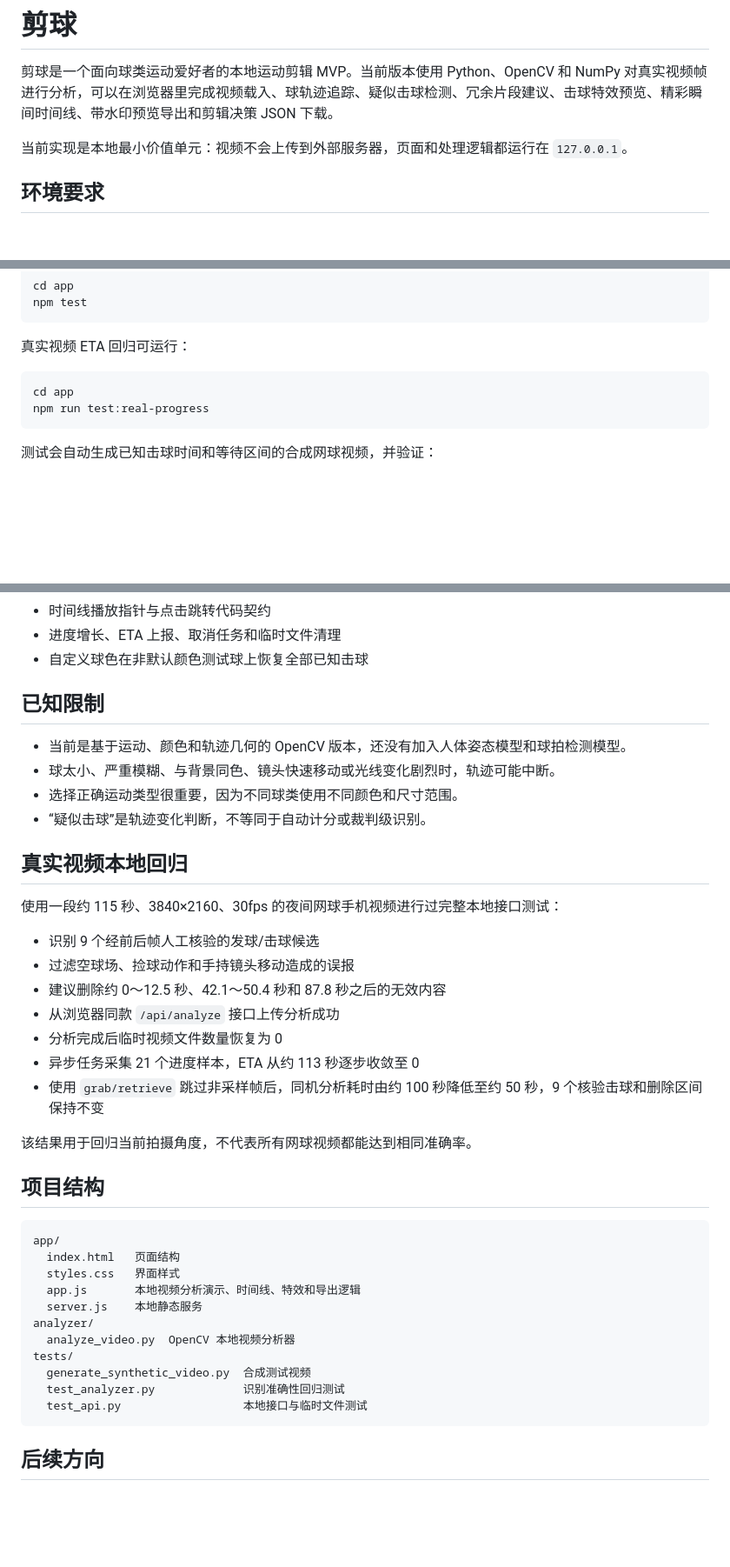
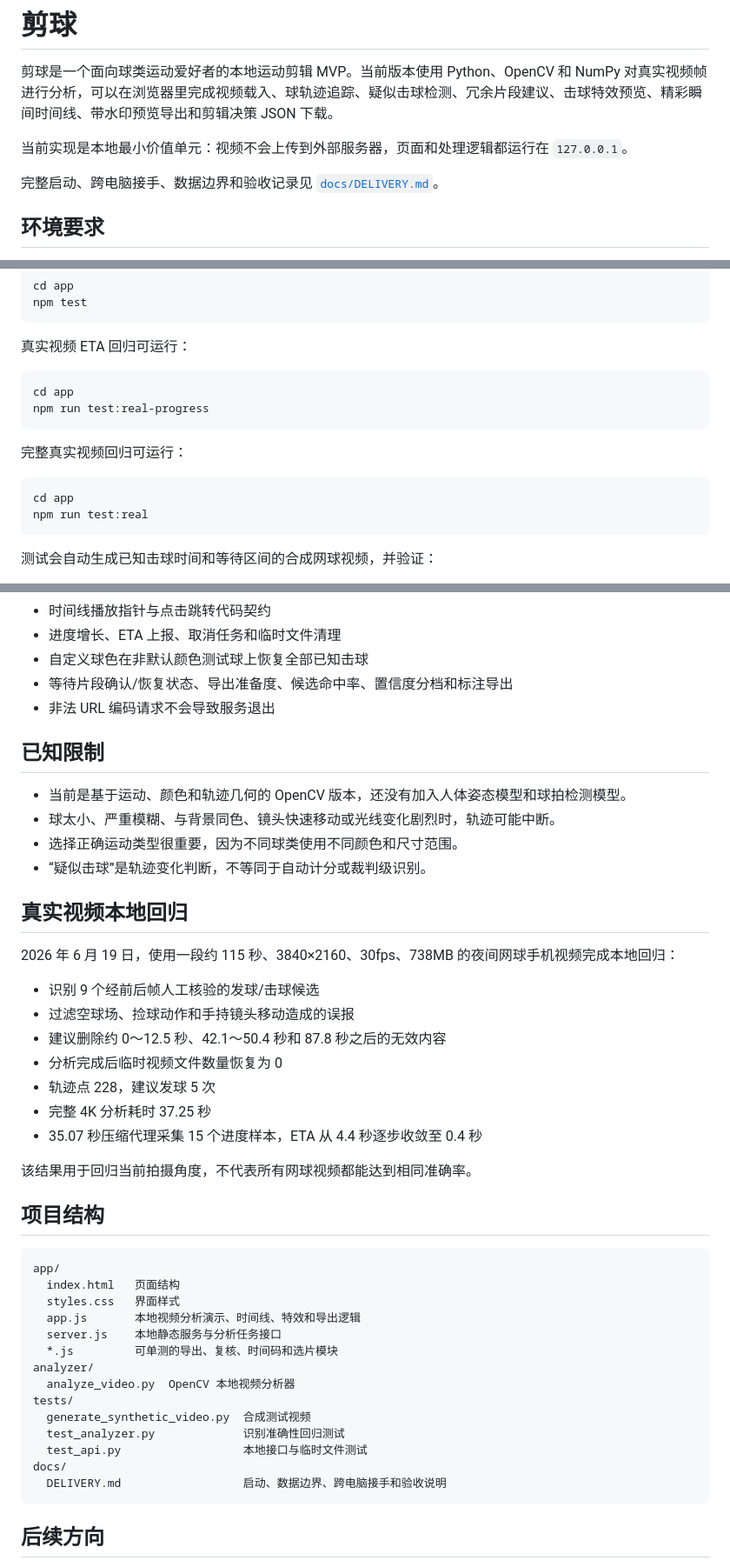
Before and after one commit to Fredoom-F/ballcut, a Markdown page: README.md, 3 parts joined by grey strips. Shown at 87% size. Rendered like a GitHub page; blank space fills up the shorter version.

Commit message:
docs: add local delivery and handoff guide

````diff
--- a/README.md
+++ b/README.md
@@ -3,6 +3,8 @@
 剪球是一个面向球类运动爱好者的本地运动剪辑 MVP。当前版本使用 Python、OpenCV 和 NumPy 对真实视频帧进行分析，可以在浏览器里完成视频载入、球轨迹追踪、疑似击球检测、冗余片段建议、击球特效预览、精彩瞬间时间线、带水印预览导出和剪辑决策 JSON 下载。
 
 当前实现是本地最小价值单元：视频不会上传到外部服务器，页面和处理逻辑都运行在 `127.0.0.1`。
+
+完整启动、跨电脑接手、数据边界和验收记录见 [`docs/DELIVERY.md`](docs/DELIVERY.md)。
 
 ## 环境要求
 
@@ -122,6 +124,13 @@ cd app
 npm run test:real-progress
 ```
 
+完整真实视频回归可运行：
+
+```powershell
+cd app
+npm run test:real
+```
+
 测试会自动生成已知击球时间和等待区间的合成网球视频，并验证：
 
 - 4 个击球全部命中
@@ -135,6 +144,8 @@ npm run test:real-progress
 - 时间线播放指针与点击跳转代码契约
 - 进度增长、ETA 上报、取消任务和临时文件清理
 - 自定义球色在非默认颜色测试球上恢复全部已知击球
+- 等待片段确认/恢复状态、导出准备度、候选命中率、置信度分档和标注导出
+- 非法 URL 编码请求不会导致服务退出
 
 ## 已知限制
 
@@ -145,15 +156,15 @@ npm run test:real-progress
 
 ## 真实视频本地回归
 
-使用一段约 115 秒、3840×2160、30fps 的夜间网球手机视频进行过完整本地接口测试：
+2026 年 6 月 19 日，使用一段约 115 秒、3840×2160、30fps、738MB 的夜间网球手机视频完成本地回归：
 
 - 识别 9 个经前后帧人工核验的发球/击球候选
 - 过滤空球场、捡球动作和手持镜头移动造成的误报
 - 建议删除约 0～12.5 秒、42.1～50.4 秒和 87.8 秒之后的无效内容
-- 从浏览器同款 `/api/analyze` 接口上传分析成功
 - 分析完成后临时视频文件数量恢复为 0
-- 异步任务采集 21 个进度样本，ETA 从约 113 秒逐步收敛至 0
-- 使用 `grab/retrieve` 跳过非采样帧后，同机分析耗时由约 100 秒降低至约 50 秒，9 个核验击球和删除区间保持不变
+- 轨迹点 228，建议发球 5 次
+- 完整 4K 分析耗时 37.25 秒
+- 35.07 秒压缩代理采集 15 个进度样本，ETA 从 4.4 秒逐步收敛至 0.4 秒
 
 该结果用于回归当前拍摄角度，不代表所有网球视频都能达到相同准确率。
 
@@ -164,13 +175,16 @@ app/
   index.html   页面结构
   styles.css   界面样式
   app.js       本地视频分析演示、时间线、特效和导出逻辑
-  server.js    本地静态服务
+  server.js    本地静态服务与分析任务接口
+  *.js         可单测的导出、复核、时间码和选片模块
 analyzer/
   analyze_video.py  OpenCV 本地视频分析器
 tests/
   generate_synthetic_video.py  合成测试视频
   test_analyzer.py             识别准确性回归测试
   test_api.py                  本地接口与临时文件测试
+docs/
+  DELIVERY.md                  启动、数据边界、跨电脑接手和验收说明
 ```
 
 ## 后续方向
````
Also changed, not shown: docs/DELIVERY.md (added, +113 -0 lines).
